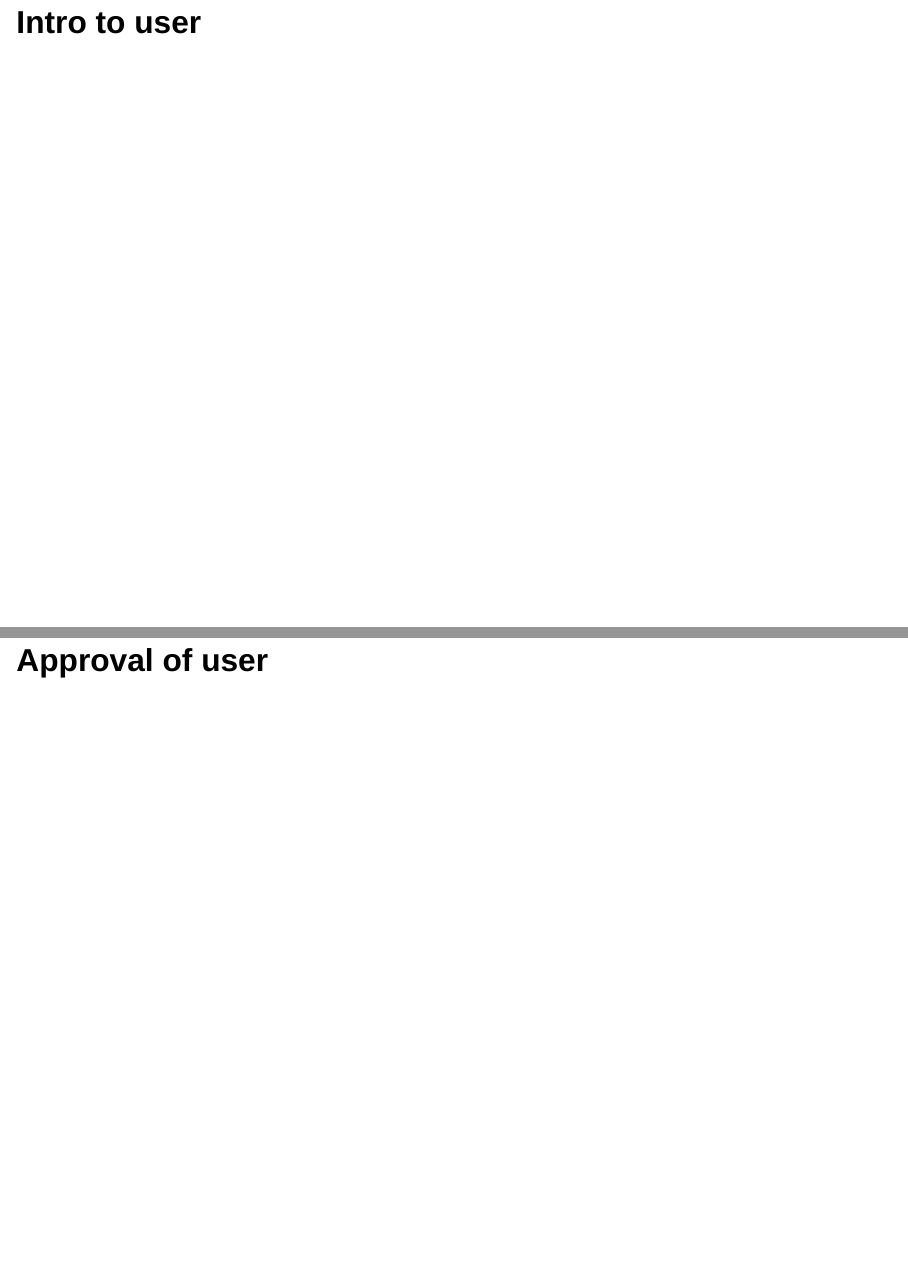
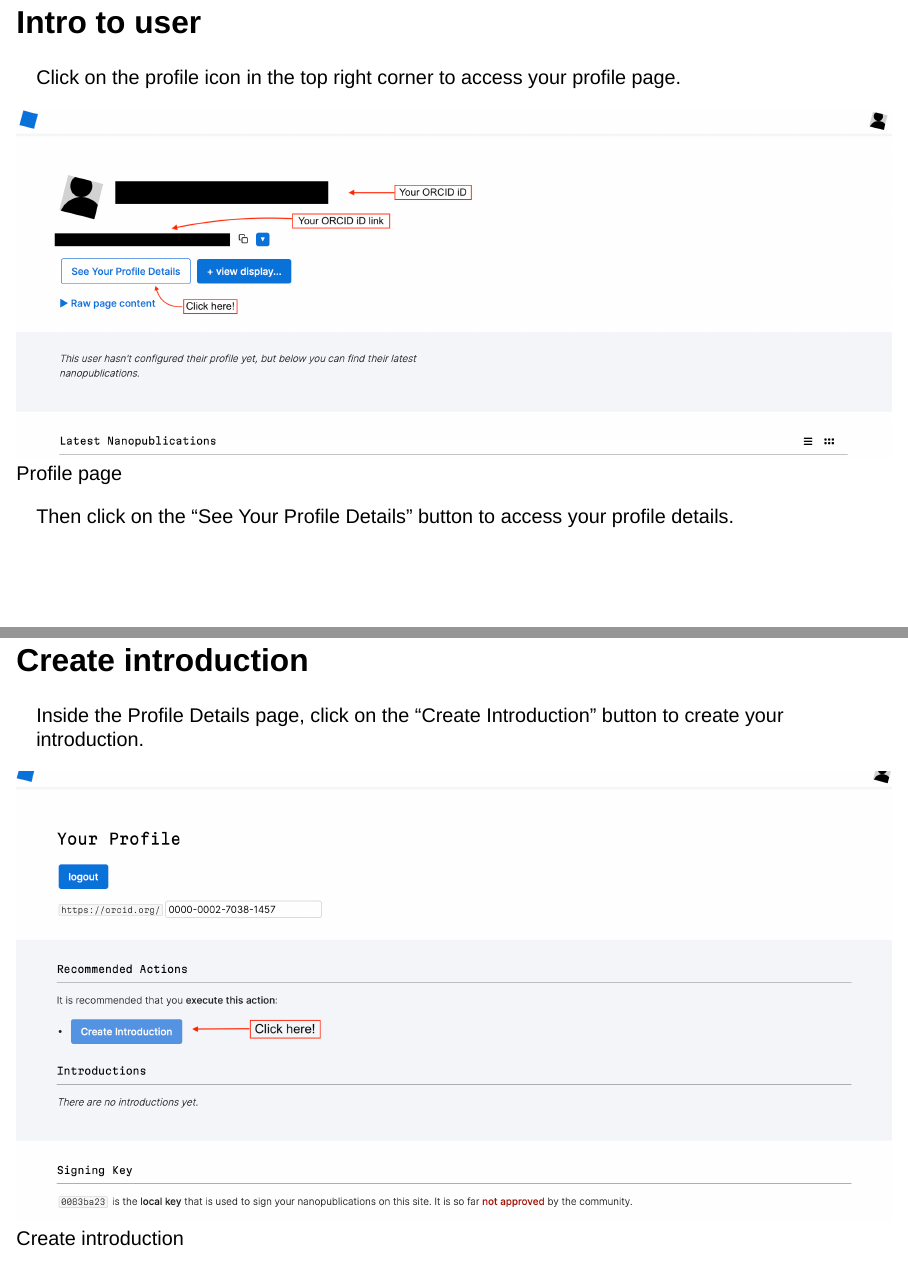
Before and after one commit to SaranjeetKaur/nanopub_101, a Quarto document (slides.qmd): pages 9 and 10 of 13 before the commit and pages 9 and 10 of 15 after it, joined at a grey line. Rendered offline with R 4.5, knitr and Pandoc in place of Quarto, with nearby package versions; drawn as Slidy slides in place of the format the file asks for.

Commit message:
Add intro

```diff
--- a/slides.qmd
+++ b/slides.qmd
@@ -52,6 +52,17 @@ If you have don't have an account yet, please register at [nanodash](https://nan
 
 ## Intro to user
 
+Click on the profile icon in the top right corner to access your profile page.
+
+![Profile page](images/profile.png)
+
+Then click on the "See Your Profile Details" button to access your profile details.
+
+## Create introduction
+
+Inside the Profile Details page, click on the "Create Introduction" button to create your introduction.
+
+![Create introduction](images/intro.png)
 
 ## Approval of user
 
```
Also changed, not shown: images/intro.png (added), images/profile.png (added), slides.html.
